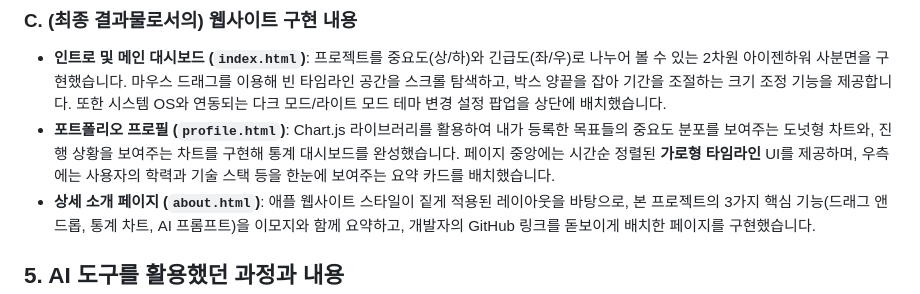
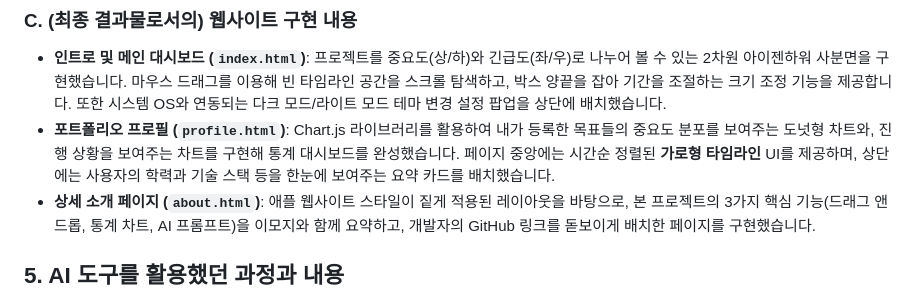
Before and after one commit to KimQYoung/CWU_Web, a Markdown page: README.md, the part around the change. GitHub-like rendering.

Commit message:
오타 수정
Updated the description of the portfolio profile section to clarify the layout of the summary card.

```diff
--- a/README.md
+++ b/README.md
@@ -29,7 +29,7 @@
 
 ### C. (최종 결과물로서의) 웹사이트 구현 내용
 *   **인트로 및 메인 대시보드 (`index.html`)**: 프로젝트를 중요도(상/하)와 긴급도(좌/우)로 나누어 볼 수 있는 2차원 아이젠하워 사분면을 구현했습니다. 마우스 드래그를 이용해 빈 타임라인 공간을 스크롤 탐색하고, 박스 양끝을 잡아 기간을 조절하는 크기 조정 기능을 제공합니다. 또한 시스템 OS와 연동되는 다크 모드/라이트 모드 테마 변경 설정 팝업을 상단에 배치했습니다.
-*   **포트폴리오 프로필 (`profile.html`)**: Chart.js 라이브러리를 활용하여 내가 등록한 목표들의 중요도 분포를 보여주는 도넛형 차트와, 진행 상황을 보여주는 차트를 구현해 통계 대시보드를 완성했습니다. 페이지 중앙에는 시간순 정렬된 **가로형 타임라인** UI를 제공하며, 우측에는 사용자의 학력과 기술 스택 등을 한눈에 보여주는 요약 카드를 배치했습니다.
+*   **포트폴리오 프로필 (`profile.html`)**: Chart.js 라이브러리를 활용하여 내가 등록한 목표들의 중요도 분포를 보여주는 도넛형 차트와, 진행 상황을 보여주는 차트를 구현해 통계 대시보드를 완성했습니다. 페이지 중앙에는 시간순 정렬된 **가로형 타임라인** UI를 제공하며, 상단에는 사용자의 학력과 기술 스택 등을 한눈에 보여주는 요약 카드를 배치했습니다.
 *   **상세 소개 페이지 (`about.html`)**: 애플 웹사이트 스타일이 짙게 적용된 레이아웃을 바탕으로, 본 프로젝트의 3가지 핵심 기능(드래그 앤 드롭, 통계 차트, AI 프롬프트)을 이모지와 함께 요약하고, 개발자의 GitHub 링크를 돋보이게 배치한 페이지를 구현했습니다.
 
 ## 5. AI 도구를 활용했던 과정과 내용
```
